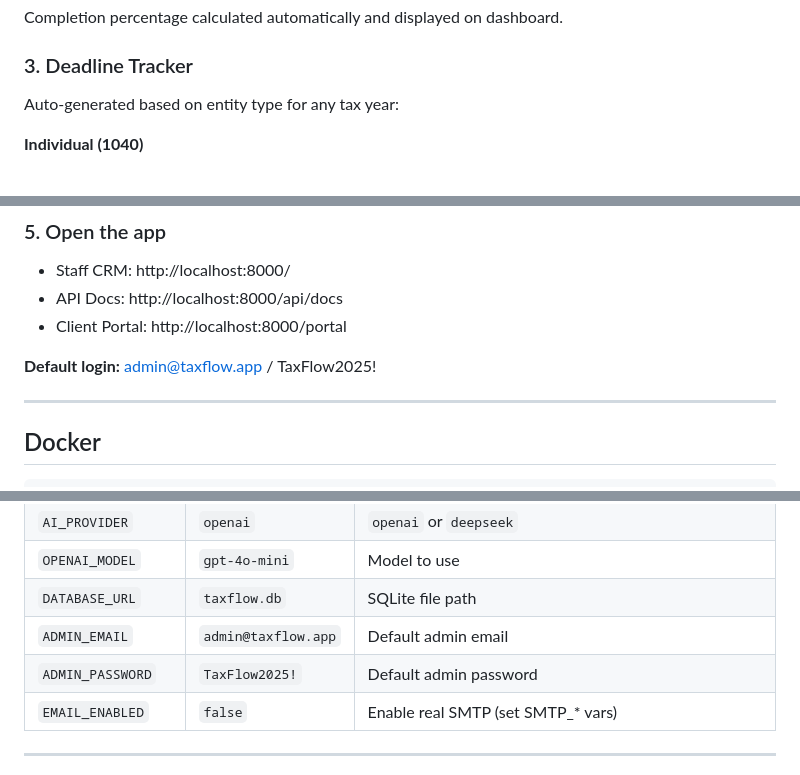
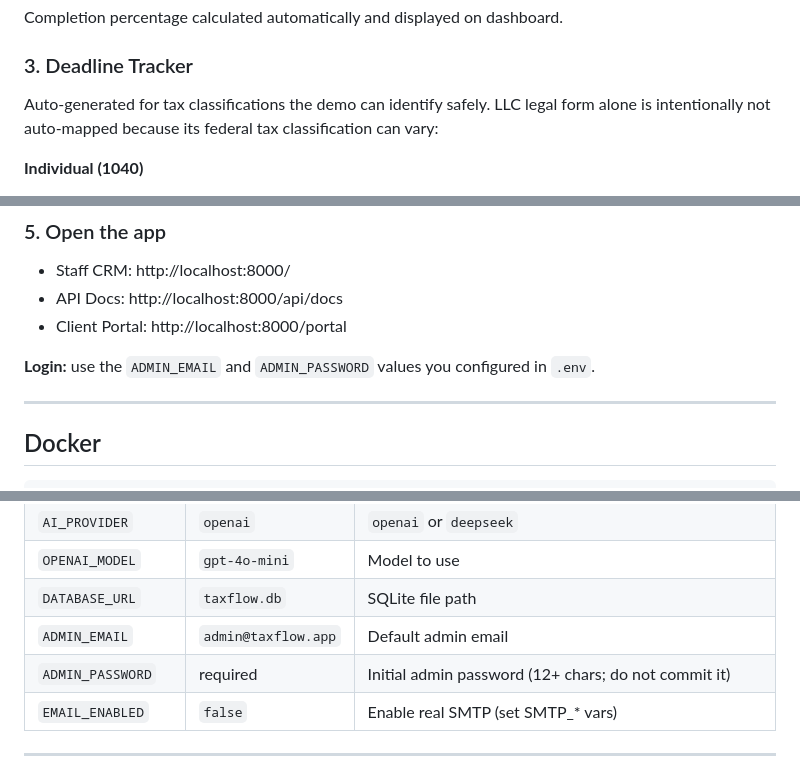
Before and after one commit to kOs-tile/taxflow-crm, a Markdown page: README.md, 3 parts joined by grey strips. Drawn GitHub-style.

```diff
--- a/README.md
+++ b/README.md
@@ -51,7 +51,7 @@ Status per document: **Awaiting → Received → Reviewed → N/A**
 Completion percentage calculated automatically and displayed on dashboard.
 
 ### 3. Deadline Tracker
-Auto-generated based on entity type for any tax year:
+Auto-generated for tax classifications the demo can identify safely. LLC legal form alone is intentionally not auto-mapped because its federal tax classification can vary:
 
 **Individual (1040)**
 - April 15 — Federal return
@@ -227,7 +227,7 @@ python -m scripts.seed
 - API Docs: http://localhost:8000/api/docs
 - Client Portal: http://localhost:8000/portal
 
-**Default login:** admin@taxflow.app / TaxFlow2025!
+**Login:** use the `ADMIN_EMAIL` and `ADMIN_PASSWORD` values you configured in `.env`.
 
 ---
 
@@ -352,7 +352,7 @@ Tests use an **in-memory SQLite database** for complete isolation. No server req
 | `OPENAI_MODEL` | `gpt-4o-mini` | Model to use |
 | `DATABASE_URL` | `taxflow.db` | SQLite file path |
 | `ADMIN_EMAIL` | `admin@taxflow.app` | Default admin email |
-| `ADMIN_PASSWORD` | `TaxFlow2025!` | Default admin password |
+| `ADMIN_PASSWORD` | required | Initial admin password (12+ chars; do not commit it) |
 | `EMAIL_ENABLED` | `false` | Enable real SMTP (set SMTP_* vars) |
 
 ---
```
Also changed, not shown: other parts of README.md (+8 -8 lines).
